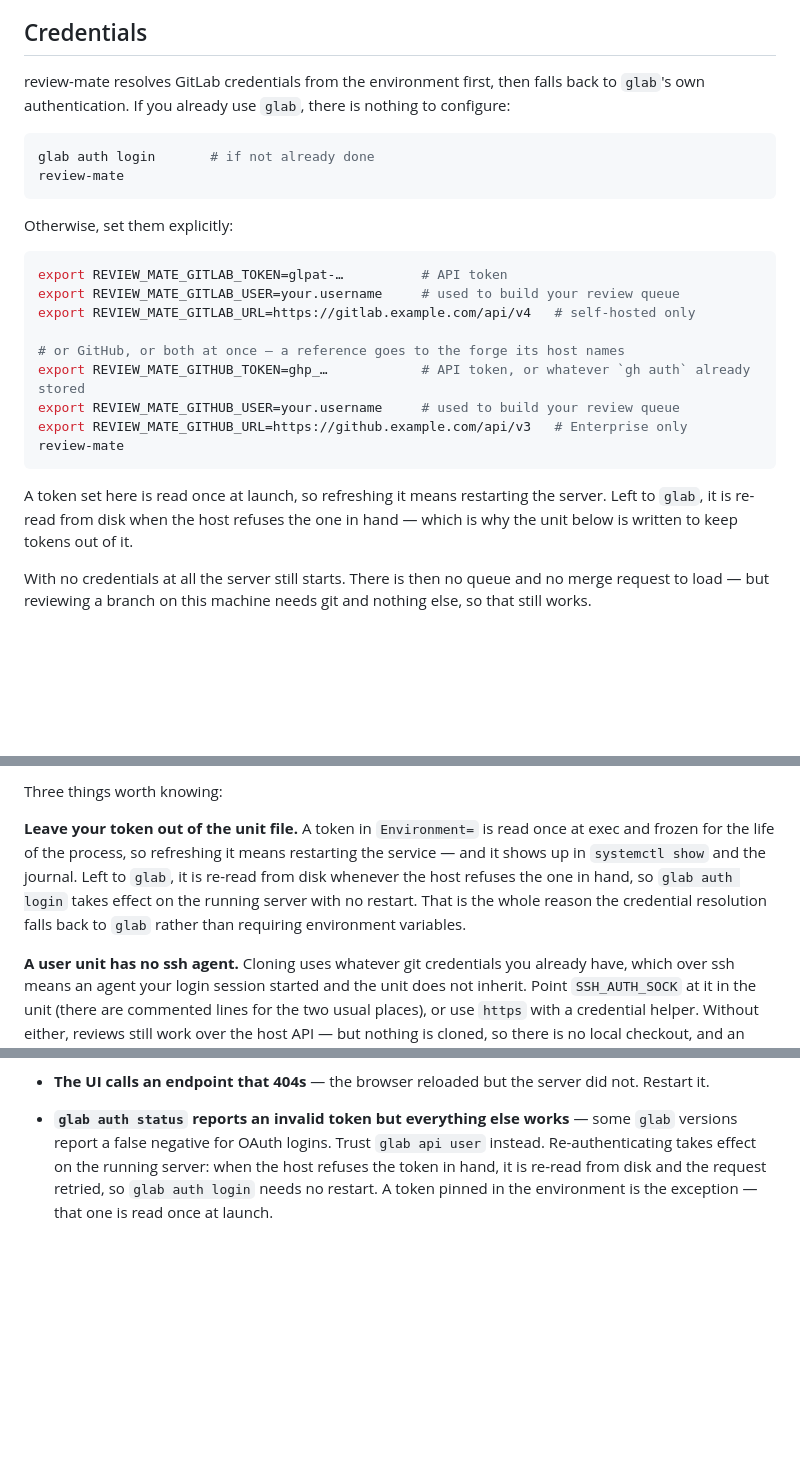
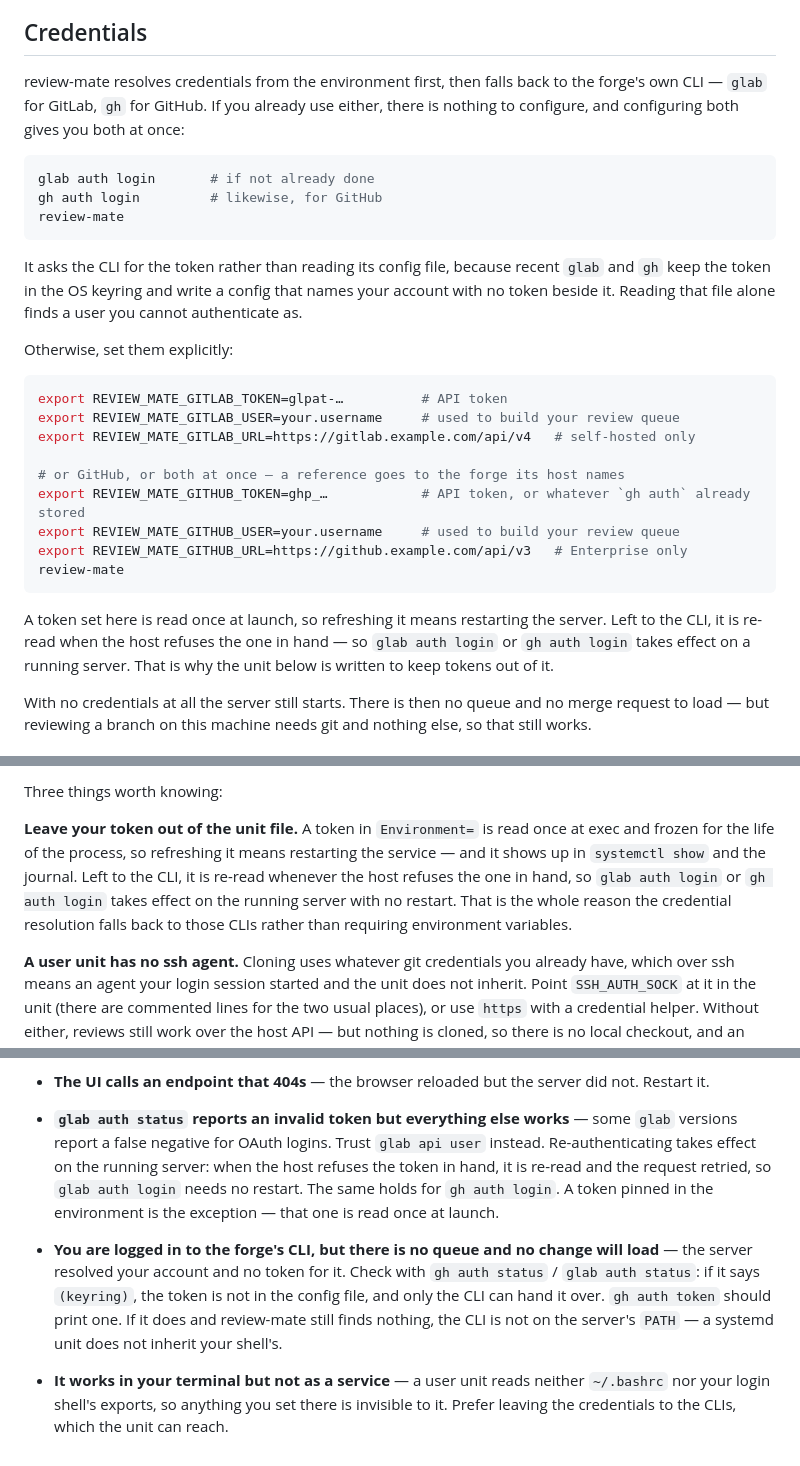
Before and after one commit to Joacchim/review-mate-prototype, a Markdown page: docs/running.md, 3 parts joined by grey strips. Drawn GitHub-style; blank space fills up the shorter version.

Commit message:
docs(running): document GitHub the way GitLab is already documented
The environment table had grown GitHub rows, and everything around it still
described one forge. Someone running review-mate against GitHub read that
credentials come from `glab`, that step two is `glab auth login`, and that the
hub shows their GitLab queue.

One line had become false rather than merely partial: `REVIEW_MATE_GIT_PROTOCOL`
is documented as defaulting to glab's `git_protocol`, and it now reads gh's too.

The part worth writing down is why the resolution asks the CLI instead of reading
its config file, because the failure it avoids is silent and reads like something
else entirely: recent glab and gh keep the token in the OS keyring and leave a
config that names your account with no token beside it, so a reader of that file
finds a user it cannot authenticate as, and the reviewer sees an empty queue
rather than an error. That is now a troubleshooting entry in the shape the
reviewer meets it — logged in, and nothing loads.

`host` is left alone throughout: it is the glossary's term for the forge a review
lives on, and this change has no business redefining it in passing.

Co-Authored-By: Claude Opus 5 <noreply@anthropic.com>

````diff
--- a/docs/running.md
+++ b/docs/running.md
@@ -6,13 +6,19 @@ particular registers the MCP endpoint when *it* starts, so the server has to be
 
 ## Credentials
 
-review-mate resolves GitLab credentials from the environment first, then falls back to `glab`'s own
-authentication. If you already use `glab`, there is nothing to configure:
+review-mate resolves credentials from the environment first, then falls back to the forge's own CLI
+— `glab` for GitLab, `gh` for GitHub. If you already use either, there is nothing to configure, and
+configuring both gives you both at once:
 
 ```bash
 glab auth login       # if not already done
+gh auth login         # likewise, for GitHub
 review-mate
 ```
+
+It asks the CLI for the token rather than reading its config file, because recent `glab` and `gh`
+keep the token in the OS keyring and write a config that names your account with no token beside
+it. Reading that file alone finds a user you cannot authenticate as.
 
 Otherwise, set them explicitly:
 
@@ -28,9 +34,9 @@ export REVIEW_MATE_GITHUB_URL=https://github.example.com/api/v3   # Enterprise o
 review-mate
 ```
 
-A token set here is read once at launch, so refreshing it means restarting the server. Left to
-`glab`, it is re-read from disk when the host refuses the one in hand — which is why the unit below
-is written to keep tokens out of it.
+A token set here is read once at launch, so refreshing it means restarting the server. Left to the
+CLI, it is re-read when the host refuses the one in hand — so `glab auth login` or `gh auth login`
+takes effect on a running server. That is why the unit below is written to keep tokens out of it.
 
 With no credentials at all the server still starts. There is then no queue and no merge request to
 load — but reviewing a branch on this machine needs git and nothing else, so that still works.
@@ -114,10 +120,10 @@ Three things worth knowing:
 
 **Leave your token out of the unit file.** A token in `Environment=` is read once at exec and
 frozen for the life of the process, so refreshing it means restarting the service — and it shows up
-in `systemctl show` and the journal. Left to `glab`, it is re-read from disk whenever the host
-refuses the one in hand, so `glab auth login` takes effect on the running server with no restart.
-That is the whole reason the credential resolution falls back to `glab` rather than requiring
-environment variables.
+in `systemctl show` and the journal. Left to the CLI, it is re-read whenever the host refuses the
+one in hand, so `glab auth login` or `gh auth login` takes effect on the running server with no
+restart. That is the whole reason the credential resolution falls back to those CLIs rather than
+requiring environment variables.
 
 **A user unit has no ssh agent.** Cloning uses whatever git credentials you already have, which over
 ssh means an agent your login session started and the unit does not inherit. Point `SSH_AUTH_SOCK`
@@ -211,6 +217,14 @@ is the main reason to run it as a unit rather than starting it by hand.
 - **The UI calls an endpoint that 404s** — the browser reloaded but the server did not. Restart it.
 - **`glab auth status` reports an invalid token but everything else works** — some `glab` versions
   report a false negative for OAuth logins. Trust `glab api user` instead. Re-authenticating takes
-  effect on the running server: when the host refuses the token in hand, it is re-read from disk and
-  the request retried, so `glab auth login` needs no restart. A token pinned in the environment is
-  the exception — that one is read once at launch.
+  effect on the running server: when the host refuses the token in hand, it is re-read and the
+  request retried, so `glab auth login` needs no restart. The same holds for `gh auth login`. A
+  token pinned in the environment is the exception — that one is read once at launch.
+- **You are logged in to the forge's CLI, but there is no queue and no change will load** — the
+  server resolved your account and no token for it. Check with `gh auth status` / `glab auth
+  status`: if it says `(keyring)`, the token is not in the config file, and only the CLI can hand
+  it over. `gh auth token` should print one. If it does and review-mate still finds nothing, the
+  CLI is not on the server's `PATH` — a systemd unit does not inherit your shell's.
+- **It works in your terminal but not as a service** — a user unit reads neither `~/.bashrc` nor
+  your login shell's exports, so anything you set there is invisible to it. Prefer leaving the
+  credentials to the CLIs, which the unit can reach.
````
Also changed, not shown: other parts of docs/running.md (+7 -7 lines).
